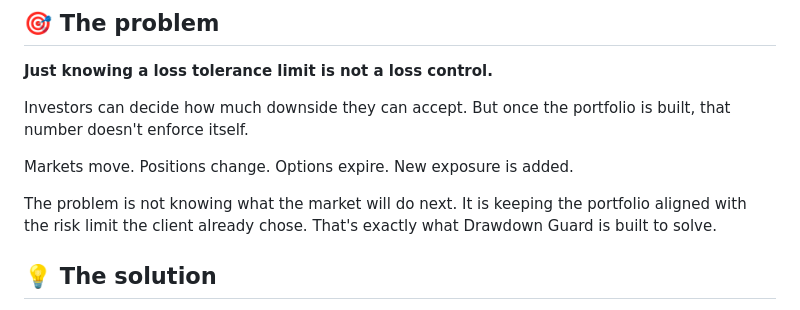
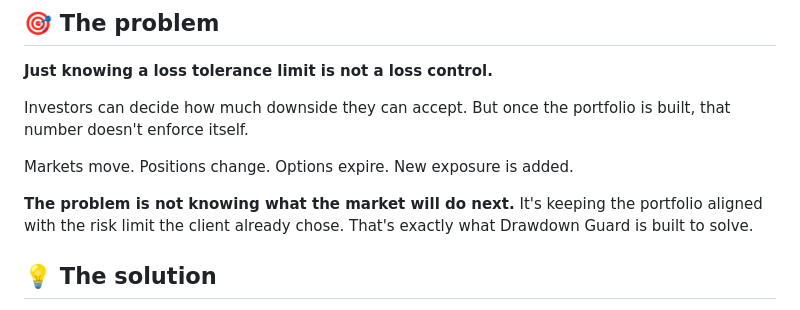
Before and after one commit to ol1ak5/Drawdown-Guard, a Markdown page: README.md, the part around the change. Drawn GitHub-style.

Commit message:
Improve README explanation

```diff
--- a/README.md
+++ b/README.md
@@ -20,7 +20,7 @@ Investors can decide how much downside they can accept. But once the portfolio i
 
 Markets move. Positions change. Options expire. New exposure is added.
 
-The problem is not knowing what the market will do next. It is keeping the portfolio aligned with the risk limit the client already chose. That's exactly what Drawdown Guard is built to solve.
+**The problem is not knowing what the market will do next.** It's keeping the portfolio aligned with the risk limit the client already chose. That's exactly what Drawdown Guard is built to solve.
 
 ## 💡 The solution
 
```
